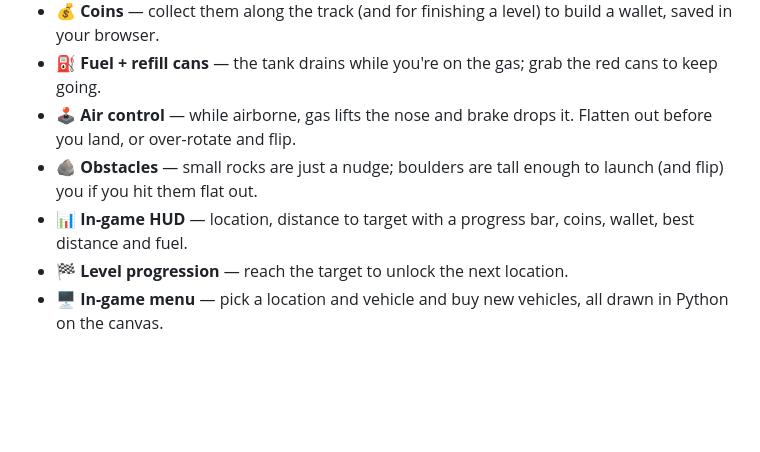
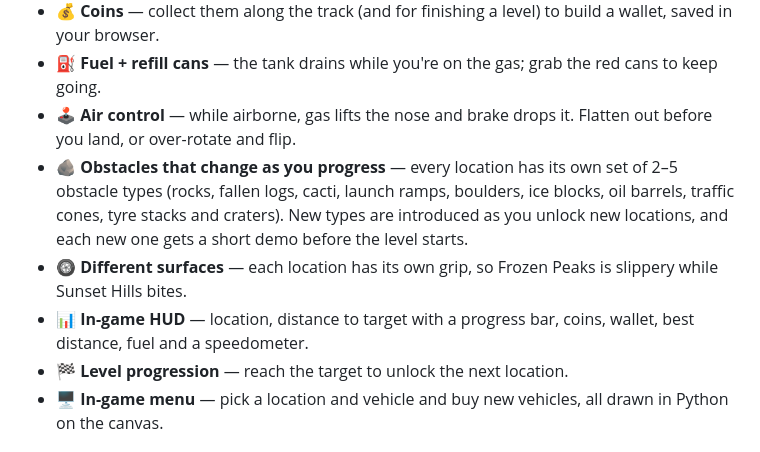
Before and after one commit to 542bheemsingh-cmd/khelo, a Markdown page: README.md, the part around the change. GitHub-like rendering; blank space fills up the shorter version.

Commit message:
Document the obstacle and surface features

```diff
--- a/README.md
+++ b/README.md
@@ -30,10 +30,15 @@ The dashboard at the root lists them all and links into each game.
   red cans to keep going.
 - 🕹️ **Air control** — while airborne, gas lifts the nose and brake drops it.
   Flatten out before you land, or over-rotate and flip.
-- 🪨 **Obstacles** — small rocks are just a nudge; boulders are tall enough to
-  launch (and flip) you if you hit them flat out.
+- 🪨 **Obstacles that change as you progress** — every location has its own set
+  of 2–5 obstacle types (rocks, fallen logs, cacti, launch ramps, boulders, ice
+  blocks, oil barrels, traffic cones, tyre stacks and craters). New types are
+  introduced as you unlock new locations, and each new one gets a short demo
+  before the level starts.
+- 🛞 **Different surfaces** — each location has its own grip, so Frozen Peaks is
+  slippery while Sunset Hills bites.
 - 📊 **In-game HUD** — location, distance to target with a progress bar, coins,
-  wallet, best distance and fuel.
+  wallet, best distance, fuel and a speedometer.
 - 🏁 **Level progression** — reach the target to unlock the next location.
 - 🖥️ **In-game menu** — pick a location and vehicle and buy new vehicles, all
   drawn in Python on the canvas.
```
